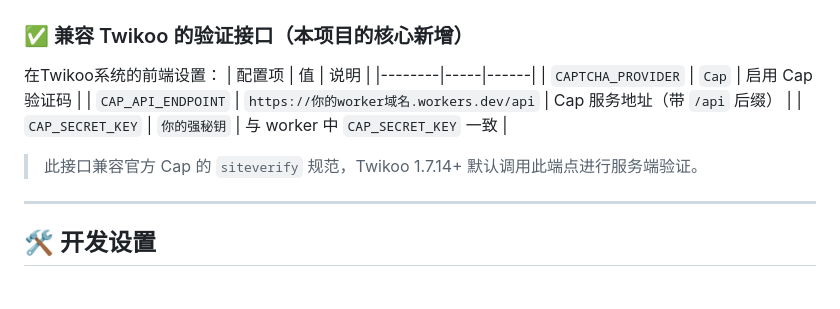
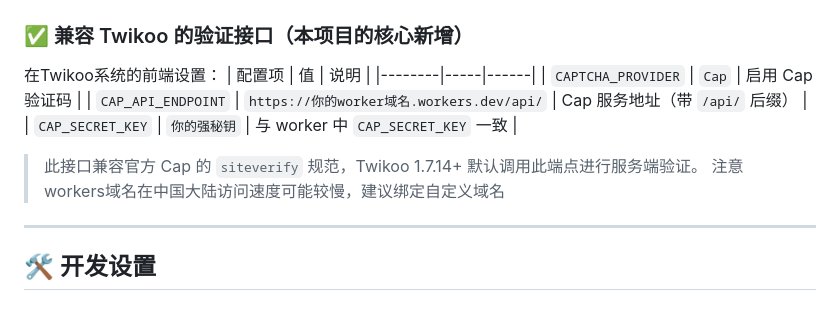
Before and after one commit to Residual-Ripple/Cap-For-Twikoo, a Markdown page: README.md, the part around the change. Drawn GitHub-style.

Commit message:
Fix CAP_API_ENDPOINT format in README
Update CAP_API_ENDPOINT to include a trailing slash.

```diff
--- a/README.md
+++ b/README.md
@@ -159,11 +159,12 @@ Content-Type: application/json
 | 配置项 | 值 | 说明 |
 |--------|-----|------|
 | `CAPTCHA_PROVIDER` | `Cap` | 启用 Cap 验证码 |
-| `CAP_API_ENDPOINT` | `https://你的worker域名.workers.dev/api` | Cap 服务地址（带 `/api` 后缀） |
+| `CAP_API_ENDPOINT` | `https://你的worker域名.workers.dev/api/` | Cap 服务地址（带 `/api/` 后缀） |
 | `CAP_SECRET_KEY` | `你的强秘钥` | 与 worker 中 `CAP_SECRET_KEY` 一致 |
 
 
 > 此接口兼容官方 Cap 的 `siteverify` 规范，Twikoo 1.7.14+ 默认调用此端点进行服务端验证。
+> 注意workers域名在中国大陆访问速度可能较慢，建议绑定自定义域名
 
 ---
 
```
